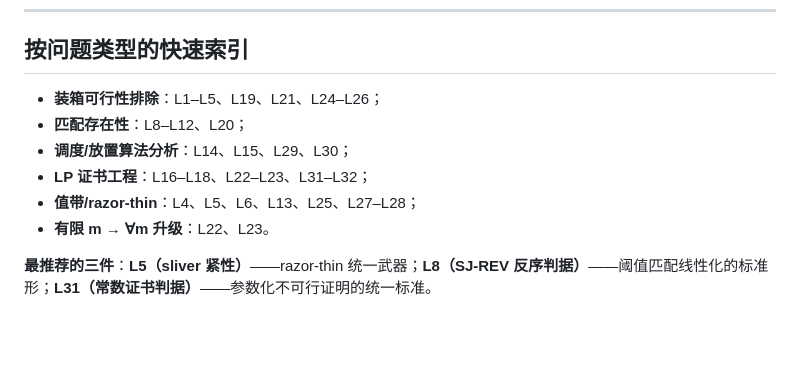
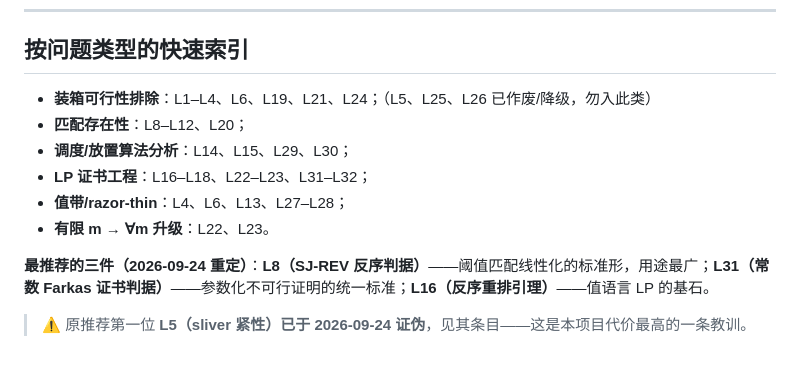
Before and after one commit to WU928-spec/math, a Markdown page: 半在线研究/方法库/可复用引理库_2026-09.md, the part around one of its changes. GitHub-like rendering; blank space fills up the shorter version.

```diff
--- a/半在线研究/方法库/可复用引理库_2026-09.md
+++ b/半在线研究/方法库/可复用引理库_2026-09.md
@@ -166,11 +184,12 @@ best-fit 下 junior 的到达使激活阈 $K-j_r$ 递增：晚激活（hi 区）
 
 ## 按问题类型的快速索引
 
-- **装箱可行性排除**：L1–L5、L19、L21、L24–L26；
+- **装箱可行性排除**：L1–L4、L6、L19、L21、L24；（L5、L25、L26 已作废/降级，勿入此类）
 - **匹配存在性**：L8–L12、L20；
 - **调度/放置算法分析**：L14、L15、L29、L30；
 - **LP 证书工程**：L16–L18、L22–L23、L31–L32；
-- **值带/razor-thin**：L4、L5、L6、L13、L25、L27–L28；
+- **值带/razor-thin**：L4、L6、L13、L27–L28；
 - **有限 m → ∀m 升级**：L22、L23。
 
-**最推荐的三件**：**L5（sliver 紧性）**——razor-thin 统一武器；**L8（SJ-REV 反序判据）**——阈值匹配线性化的标准形；**L31（常数证书判据）**——参数化不可行证明的统一标准。
+**最推荐的三件（2026-09-24 重定）**：**L8（SJ-REV 反序判据）**——阈值匹配线性化的标准形，用途最广；**L31（常数 Farkas 证书判据）**——参数化不可行证明的统一标准；**L16（反序重排引理）**——值语言 LP 的基石。
+> ⚠️ 原推荐第一位 **L5（sliver 紧性）已于 2026-09-24 证伪**，见其条目——这是本项目代价最高的一条教训。
```
Also changed, not shown: other parts of 半在线研究/方法库/可复用引理库_2026-09.md (+31 -13 lines), 半在线研究/方法库/复盘_可复用证明技巧_2026-09.md (+9 -7 lines).
